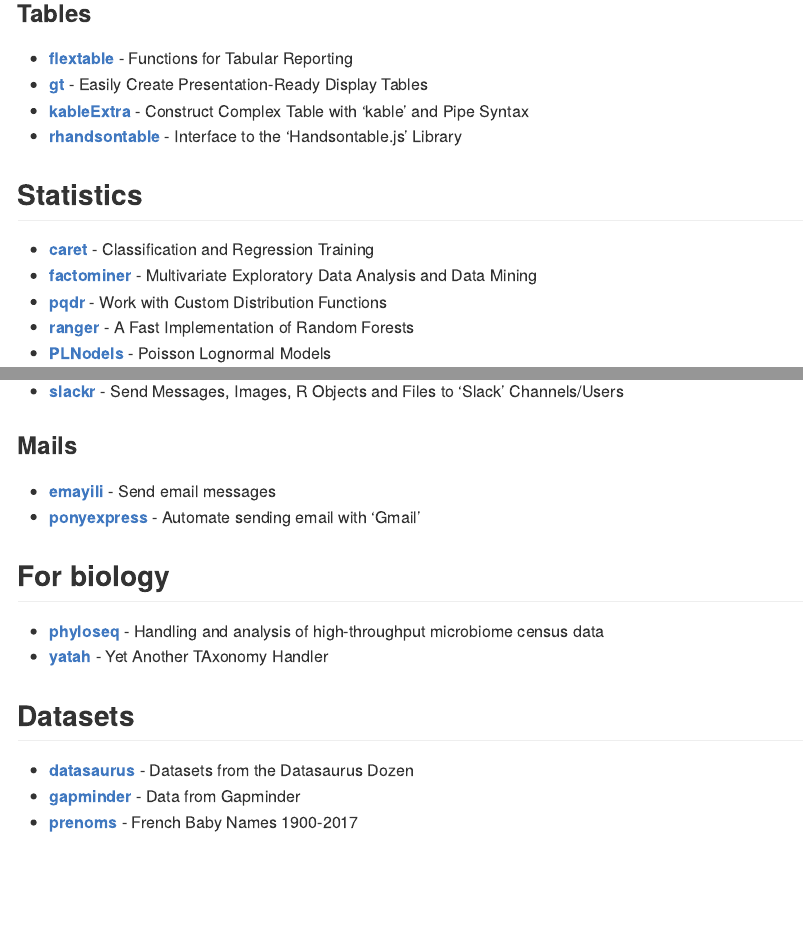
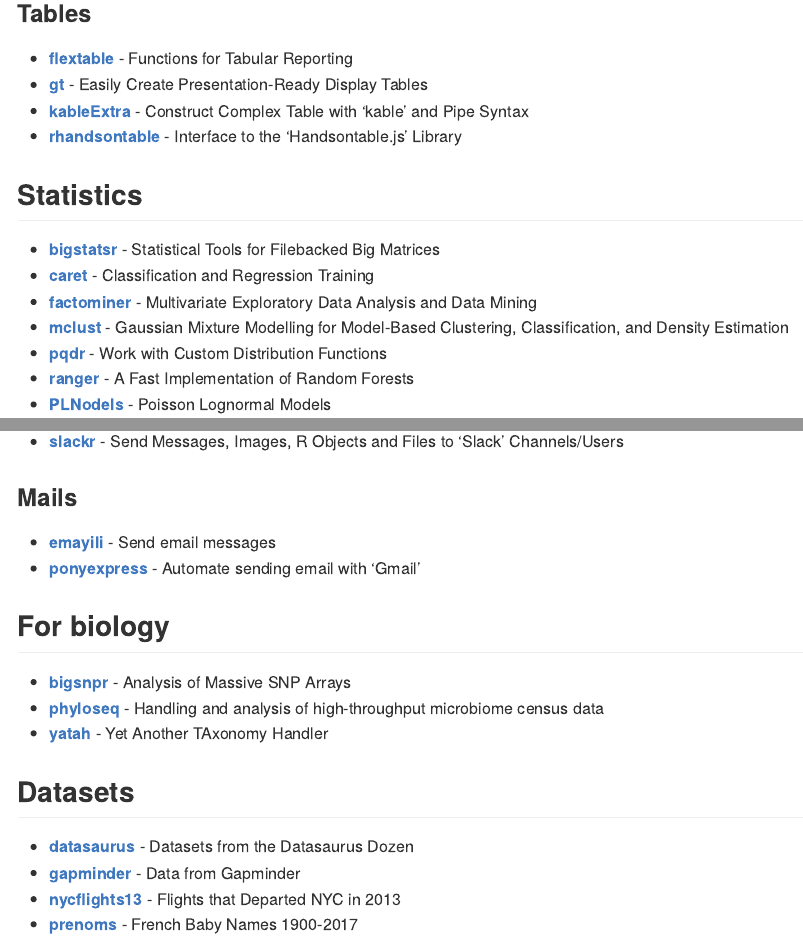
Before and after one commit to abichat/favoriteRpackages, an R Markdown document (README.Rmd): the page in a window 1100 px wide, from 3100 px down, and a second part further down, joined at a grey line. The pictures show the output file README.md that the author committed with the source, drawn offline in the style of GitHub.

Commit message:
Add packages

```diff
--- a/README.Rmd
+++ b/README.Rmd
@@ -137,8 +137,10 @@
 
 ## Statistics
 
+* **[bigstatsr](https://privefl.github.io/bigstatsr/)** - Statistical Tools for Filebacked Big Matrices
 * **[caret](http://topepo.github.io/caret/)** - Classification and Regression Training
 * **[factominer](http://factominer.free.fr)** - Multivariate Exploratory Data Analysis and Data Mining
+* **[mclust](https://mclust-org.github.io/mclust/)** - Gaussian Mixture Modelling for Model-Based Clustering, Classification, and Density Estimation
 * **[pqdr](https://echasnovski.github.io/pdqr/)** - Work with Custom Distribution Functions
 * **[ranger](https://github.com/imbs-hl/ranger)** - A Fast Implementation of Random Forests
 * **[PLNodels](http://julien.cremeriefamily.info/PLNmodels/)** - Poisson Lognormal Models
@@ -231,6 +234,7 @@
 
 ## For biology
 
+* **[bigsnpr](https://privefl.github.io/bigsnpr/)** - Analysis of Massive SNP Arrays
 * **[phyloseq](https://joey711.github.io/phyloseq/)** - Handling and analysis of high-throughput microbiome census data
 * **[yatah](https://abichat.github.io/yatah/)** - Yet Another TAxonomy Handler
 
@@ -239,4 +243,5 @@
 
 * **[datasaurus](https://itsalocke.com/datasaurus/)** - Datasets from the Datasaurus Dozen
 * **[gapminder](https://github.com/jennybc/gapminder)** - Data from Gapminder
+* **[nycflights13](https://github.com/hadley/nycflights13)** - Flights that Departed NYC in 2013
 * **[prenoms](https://github.com/ThinkR-open/prenoms)** - French Baby Names 1900-2017
```
Also changed, not shown: README.md, README.Rmd (1 more changed lines).
